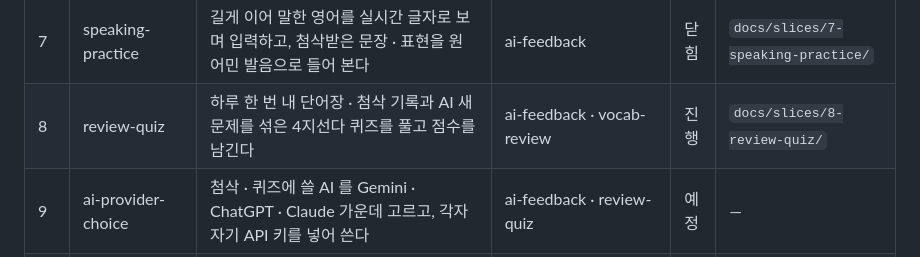
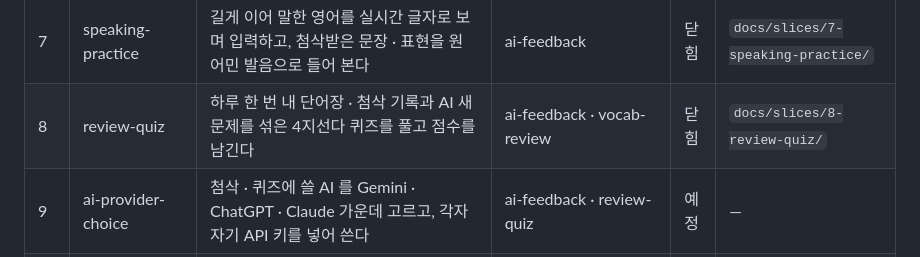
Before and after one commit to pdw96/ImproveEnglish, a Markdown page: docs/master-plan.md, the part around the change. Rendered like a GitHub page.

Commit message:
docs(slice-8): review-quiz 조각 닫음 (PR 7)
- requirements.md 끝 「닫으며 (2026-11-02)」 — 계획과 달랐던 것(PR 4 ~ PR 6), 성공 기준마다 대어 본 것(저자 폰
  11/2 AI 새 문제 3개 포함), 더 고친 것, 감사 회차 18 ~ 24, 넘긴 것, 다음 조각 ai-provider-choice
- 마스터플랜 review-quiz 상태 닫힘

Co-Authored-By: Claude Opus 5.5 <noreply@anthropic.com>
Claude-Session: https://claude.ai/code/session_01RrBS7mGiJWZBsRQWTQvkoP

```diff
--- a/docs/master-plan.md
+++ b/docs/master-plan.md
@@ -27,7 +27,7 @@
 | 5 | standalone-mobile-app | 별도 서버 없이 스마트폰 기기 자체에 학습 기록·API 키를 저장하고 앱으로 설치해 언제든 학습한다 | ai-feedback · vocab-review · study-routine · daily-mission | 닫힘 | `docs/slices/5-standalone-mobile-app/` |
 | 6 | api-key-vault | 스마트폰에 보관한 Gemini API 키를 내 비밀번호로 암호화해 잠가 두고, 쓸 때만 풀어 쓴다 | standalone-mobile-app | 닫힘 | `docs/slices/6-api-key-vault/` |
 | 7 | speaking-practice | 길게 이어 말한 영어를 실시간 글자로 보며 입력하고, 첨삭받은 문장 · 표현을 원어민 발음으로 들어 본다 | ai-feedback | 닫힘 | `docs/slices/7-speaking-practice/` |
-| 8 | review-quiz | 하루 한 번 내 단어장 · 첨삭 기록과 AI 새 문제를 섞은 4지선다 퀴즈를 풀고 점수를 남긴다 | ai-feedback · vocab-review | 진행 | `docs/slices/8-review-quiz/` |
+| 8 | review-quiz | 하루 한 번 내 단어장 · 첨삭 기록과 AI 새 문제를 섞은 4지선다 퀴즈를 풀고 점수를 남긴다 | ai-feedback · vocab-review | 닫힘 | `docs/slices/8-review-quiz/` |
 | 9 | ai-provider-choice | 첨삭 · 퀴즈에 쓸 AI 를 Gemini · ChatGPT · Claude 가운데 고르고, 각자 자기 API 키를 넣어 쓴다 | ai-feedback · review-quiz | 예정 | — |
 | — | level-tutor | 처음 쓸 때 배치 문제를 풀면 공인어학 성적 평가표(CEFR)로 내 수준을 정하고, 그 뒤 내 문장 완성도를 평가표에 대어 퀴즈 · 미션 · 첨삭 난이도를 맞춘다 | review-quiz | 예정 | — |
 | — | storage-safety | 저장 파일 · 기기 저장소가 깨져 읽지 못해도 「기록 없음」으로 덮어쓰지 않고 따로 보관해, 첨삭 · 단어장 · 루틴 · 퀴즈 기록을 잃지 않는다 | ai-feedback · vocab-review · study-routine · review-quiz | 예정 | — |
```
Also changed, not shown: 1 other file.
